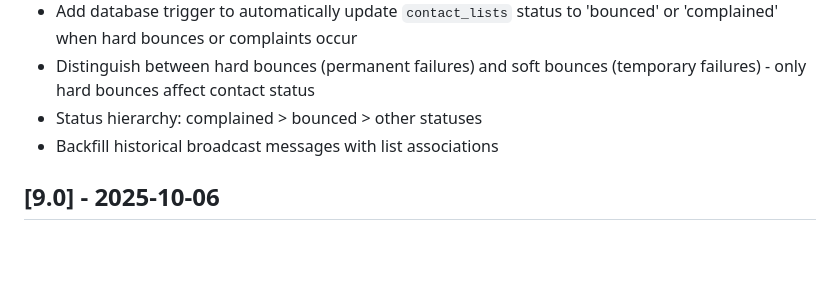
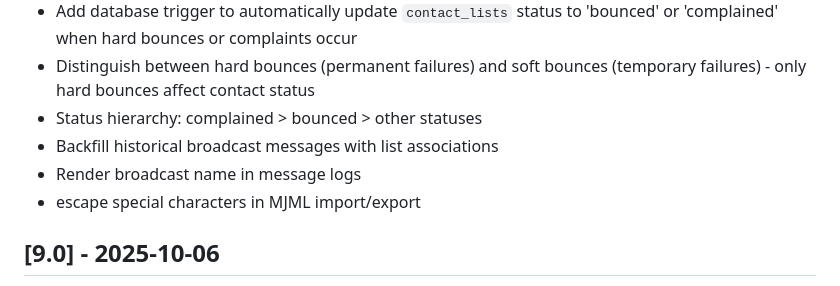
Before and after one commit to defmans7/notifuse, a Markdown page: CHANGELOG.md, the part around the change. Rendered like a GitHub page; blank space fills up the shorter version.

Commit message:
changelog for v10

```diff
--- a/CHANGELOG.md
+++ b/CHANGELOG.md
@@ -10,6 +10,8 @@ All notable changes to this project will be documented in this file.
 - Distinguish between hard bounces (permanent failures) and soft bounces (temporary failures) - only hard bounces affect contact status
 - Status hierarchy: complained > bounced > other statuses
 - Backfill historical broadcast messages with list associations
+- Render broadcast name in message logs
+- escape special characters in MJML import/export
 
 ## [9.0] - 2025-10-06
 
```
